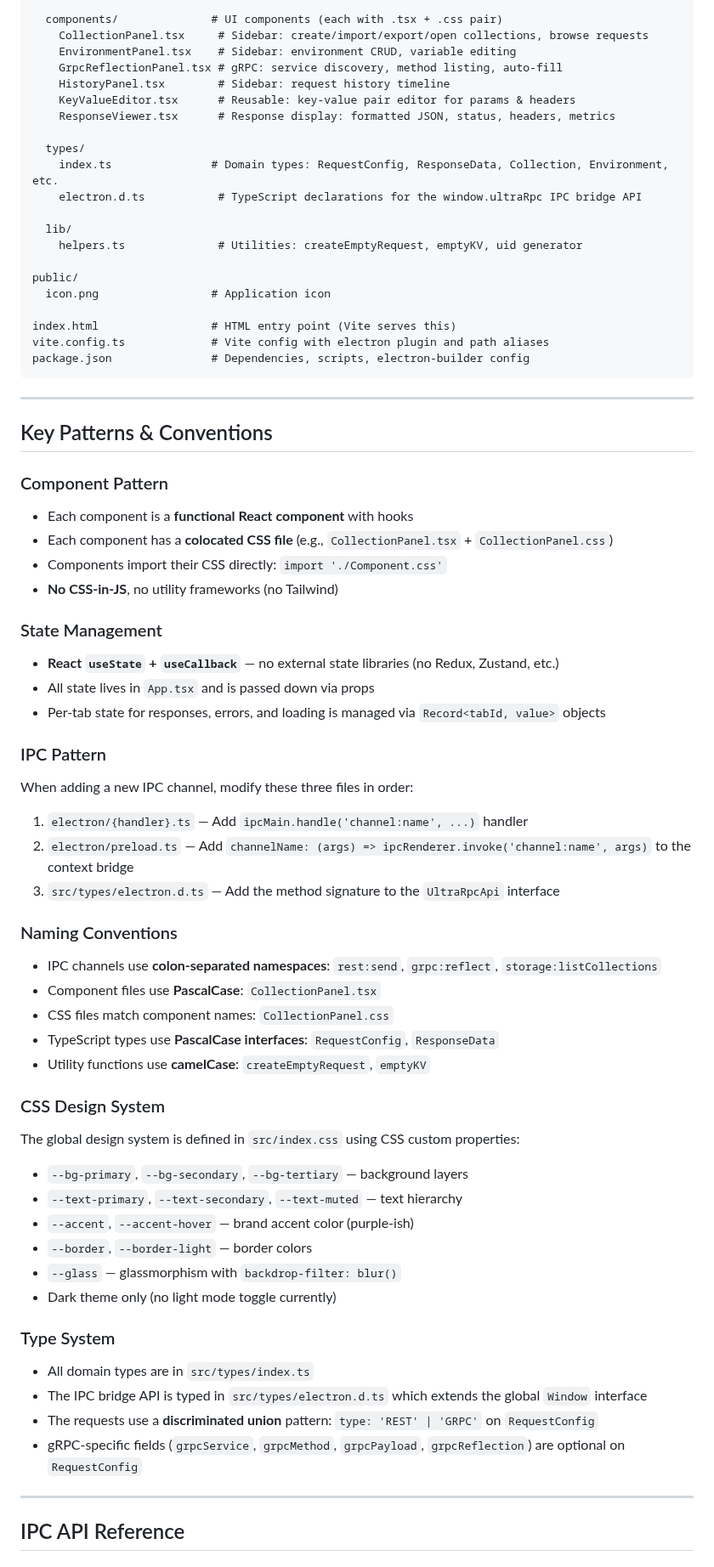
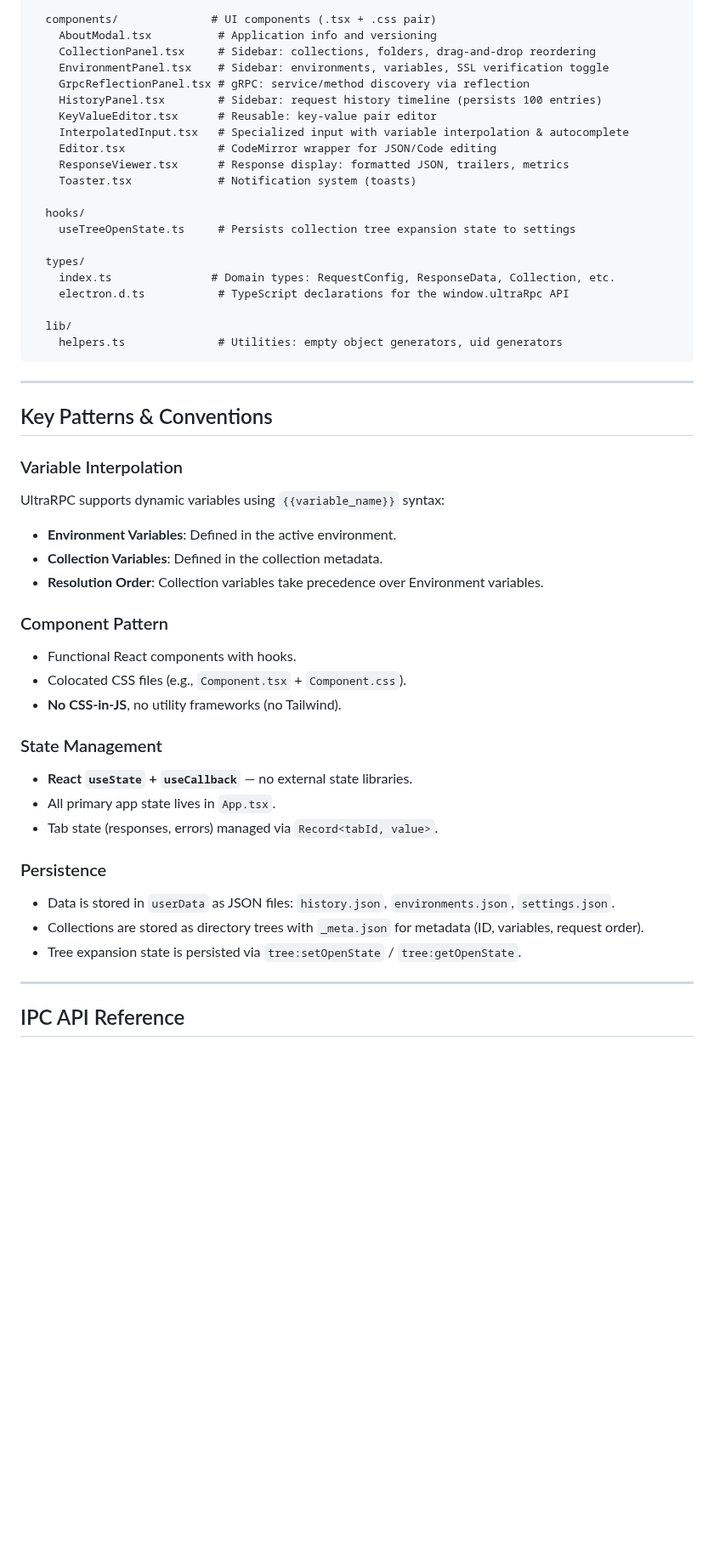
Before and after one commit to CamelDev/ultra-rpc, a Markdown page: AGENTS.md, the part around one of its changes. Shown at 85% size. Rendered like a GitHub page; blank space fills up the shorter version.

````diff
--- a/AGENTS.md
+++ b/AGENTS.md
@@ -76,70 +77,52 @@ src/                       # Renderer process code (React/Chromium)
   App.css                  # Minimal app-level CSS overrides
 
-  components/              # UI components (each with .tsx + .css pair)
-    CollectionPanel.tsx     # Sidebar: create/import/export/open collections, browse requests
-    EnvironmentPanel.tsx    # Sidebar: environment CRUD, variable editing
-    GrpcReflectionPanel.tsx # gRPC: service discovery, method listing, auto-fill
-    HistoryPanel.tsx        # Sidebar: request history timeline
-    KeyValueEditor.tsx      # Reusable: key-value pair editor for params & headers
-    ResponseViewer.tsx      # Response display: formatted JSON, status, headers, metrics
+  components/              # UI components (.tsx + .css pair)
+    AboutModal.tsx          # Application info and versioning
+    CollectionPanel.tsx     # Sidebar: collections, folders, drag-and-drop reordering
+    EnvironmentPanel.tsx    # Sidebar: environments, variables, SSL verification toggle
+    GrpcReflectionPanel.tsx # gRPC: service/method discovery via reflection
+    HistoryPanel.tsx        # Sidebar: request history timeline (persists 100 entries)
+    KeyValueEditor.tsx      # Reusable: key-value pair editor
+    InterpolatedInput.tsx   # Specialized input with variable interpolation & autocomplete
+    Editor.tsx              # CodeMirror wrapper for JSON/Code editing
+    ResponseViewer.tsx      # Response display: formatted JSON, trailers, metrics
+    Toaster.tsx             # Notification system (toasts)
+
+  hooks/
+    useTreeOpenState.ts     # Persists collection tree expansion state to settings
 
   types/
-    index.ts               # Domain types: RequestConfig, ResponseData, Collection, Environment, etc.
-    electron.d.ts           # TypeScript declarations for the window.ultraRpc IPC bridge API
+    index.ts               # Domain types: RequestConfig, ResponseData, Collection, etc.
+    electron.d.ts           # TypeScript declarations for the window.ultraRpc API
 
   lib/
-    helpers.ts              # Utilities: createEmptyRequest, emptyKV, uid generator
-
-public/
-  icon.png                 # Application icon
-
-index.html                 # HTML entry point (Vite serves this)
-vite.config.ts             # Vite config with electron plugin and path aliases
-package.json               # Dependencies, scripts, electron-builder config
+    helpers.ts              # Utilities: empty object generators, uid generators
 ```
 
 ---
 
 ## Key Patterns & Conventions
 
+### Variable Interpolation
+UltraRPC supports dynamic variables using `{{variable_name}}` syntax:
+- **Environment Variables**: Defined in the active environment.
+- **Collection Variables**: Defined in the collection metadata.
+- **Resolution Order**: Collection variables take precedence over Environment variables.
+
 ### Component Pattern
-- Each component is a **functional React component** with hooks
-- Each component has a **colocated CSS file** (e.g., `CollectionPanel.tsx` + `CollectionPanel.css`)
-- Components import their CSS directly: `import './Component.css'`
-- **No CSS-in-JS**, no utility frameworks (no Tailwind)
+- Functional React components with hooks.
+- Colocated CSS files (e.g., `Component.tsx` + `Component.css`).
+- **No CSS-in-JS**, no utility frameworks (no Tailwind).
 
 ### State Management
-- **React `useState` + `useCallback`** — no external state libraries (no Redux, Zustand, etc.)
-- All state lives in `App.tsx` and is passed down via props
-- Per-tab state for responses, errors, and loading is managed via `Record<tabId, value>` objects
+- **React `useState` + `useCallback`** — no external state libraries.
+- All primary app state lives in `App.tsx`.
+- Tab state (responses, errors) managed via `Record<tabId, value>`.
 
-### IPC Pattern
-When adding a new IPC channel, modify these three files in order:
-1. `electron/{handler}.ts` — Add `ipcMain.handle('channel:name', ...)` handler
-2. `electron/preload.ts` — Add `channelName: (args) => ipcRenderer.invoke('channel:name', args)` to the context bridge
-3. `src/types/electron.d.ts` — Add the method signature to the `UltraRpcApi` interface
-
-### Naming Conventions
-- IPC channels use **colon-separated namespaces**: `rest:send`, `grpc:reflect`, `storage:listCollections`
-- Component files use **PascalCase**: `CollectionPanel.tsx`
-- CSS files match component names: `CollectionPanel.css`
-- TypeScript types use **PascalCase interfaces**: `RequestConfig`, `ResponseData`
-- Utility functions use **camelCase**: `createEmptyRequest`, `emptyKV`
-
-### CSS Design System
-The global design system is defined in `src/index.css` using CSS custom properties:
-- `--bg-primary`, `--bg-secondary`, `--bg-tertiary` — background layers
-- `--text-primary`, `--text-secondary`, `--text-muted` — text hierarchy
-- `--accent`, `--accent-hover` — brand accent color (purple-ish)
-- `--border`, `--border-light` — border colors
-- `--glass` — glassmorphism with `backdrop-filter: blur()`
-- Dark theme only (no light mode toggle currently)
-
-### Type System
-- All domain types are in `src/types/index.ts`
-- The IPC bridge API is typed in `src/types/electron.d.ts` which extends the global `Window` interface
-- The requests use a **discriminated union** pattern: `type: 'REST' | 'GRPC'` on `RequestConfig`
-- gRPC-specific fields (`grpcService`, `grpcMethod`, `grpcPayload`, `grpcReflection`) are optional on `RequestConfig`
+### Persistence
+- Data is stored in `userData` as JSON files: `history.json`, `environments.json`, `settings.json`.
+- Collections are stored as directory trees with `_meta.json` for metadata (ID, variables, request order).
+- Tree expansion state is persisted via `tree:setOpenState` / `tree:getOpenState`.
 
 ---
 
````
Also changed, not shown: other parts of AGENTS.md (+51 -81 lines), README.md (+27 -30 lines), public/screenshots/open-ultra-rpc-anyway.png (added), public/screenshots/privacy-open-anyway.png (added), public/screenshots/privacy-security-mac.png (added), public/screenshots/ultra-not-opened-mac.png (added), 4 other files.
